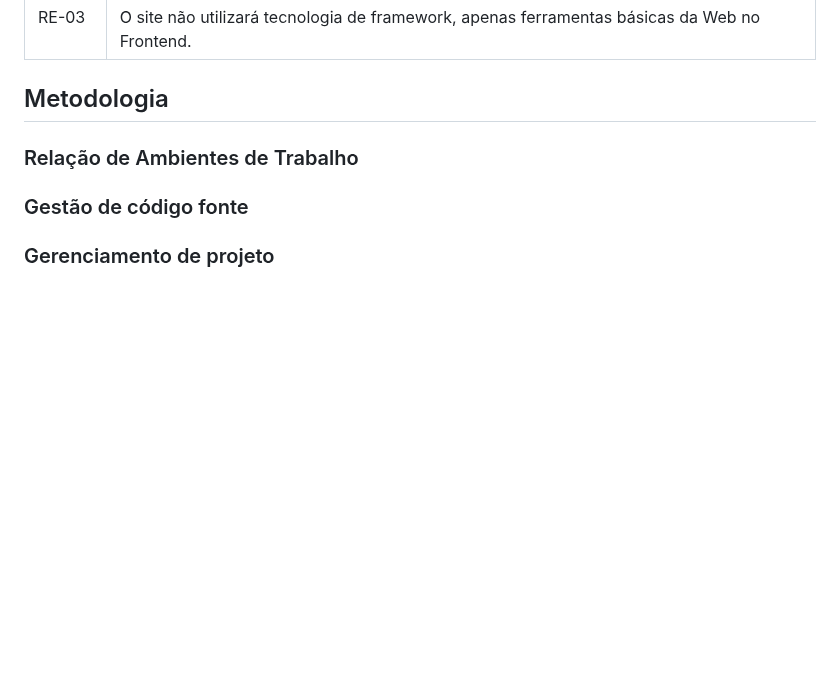
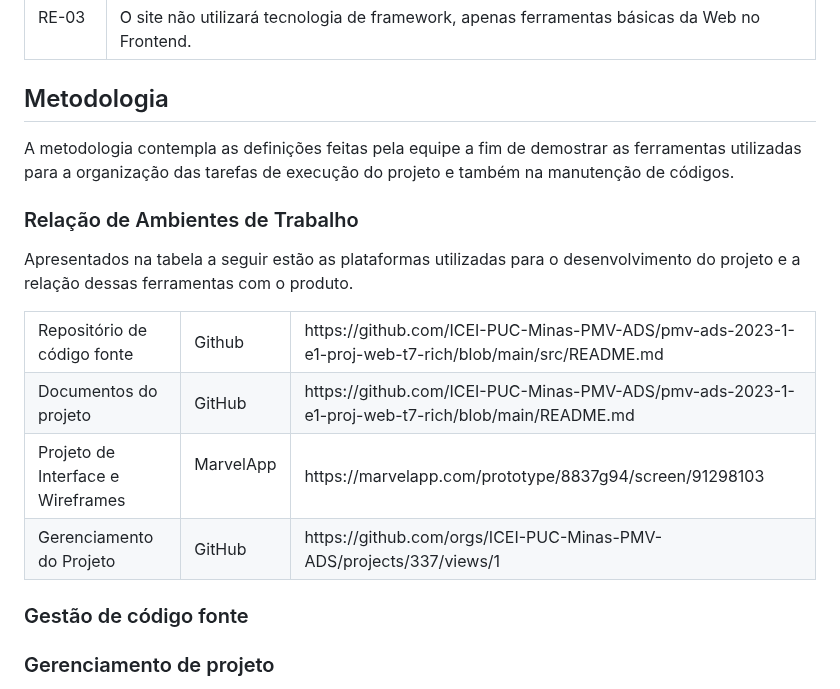
Before and after one commit to ICEI-PUC-Minas-PMV-ADS/pmv-ads-2023-1-e1-proj-web-t7-rich, a Markdown page: README.md, the part around the change. GitHub-like rendering; blank space fills up the shorter version.

Commit message:
Sprint1_Metodologia

```diff
--- a/README.md
+++ b/README.md
@@ -410,9 +410,42 @@ A tabela abaixo apresenta as questões que representam obrigações claras para
 
 ## <a name="metodologia">Metodologia</a>
 
+A metodologia contempla as definições feitas pela equipe a fim de demostrar as ferramentas utilizadas para a organização das tarefas de execução do projeto e também na manutenção de códigos.
+
 ### Relação de Ambientes de Trabalho
 
+Apresentados na tabela a seguir estão as plataformas utilizadas para o desenvolvimento do projeto e a relação dessas ferramentas com o produto.
+
+<table border="1" cellspacing="1" cellpadding="1" style="border: thin solid black;">
+<tr>
+	<td>Repositório de código fonte &nbsp; </td>
+	<td>Github &nbsp; </td>
+	<td>https://github.com/ICEI-PUC-Minas-PMV-ADS/pmv-ads-2023-1-e1-proj-web-t7-rich/blob/main/src/README.md &nbsp; </td>
+</tr>
+
+<tr>
+	<td>Documentos do projeto &nbsp; </td>
+	<td>GitHub &nbsp; </td>
+	<td>https://github.com/ICEI-PUC-Minas-PMV-ADS/pmv-ads-2023-1-e1-proj-web-t7-rich/blob/main/README.md &nbsp; </td>
+</tr>
+
+<tr>
+	<td>Projeto de Interface e Wireframes &nbsp; </td>
+	<td>MarvelApp &nbsp; </td>
+	<td>https://marvelapp.com/prototype/8837g94/screen/91298103 &nbsp; </td>
+</tr>
+
+<tr>
+	<td>Gerenciamento do Projeto &nbsp; </td>
+	<td>GitHub &nbsp; </td>
+	<td>https://github.com/orgs/ICEI-PUC-Minas-PMV-ADS/projects/337/views/1 &nbsp; </td>
+</tr>
+
+</table>
+
 ### Gestão de código fonte
+
+
 
 ### Gerenciamento de projeto
 
```
